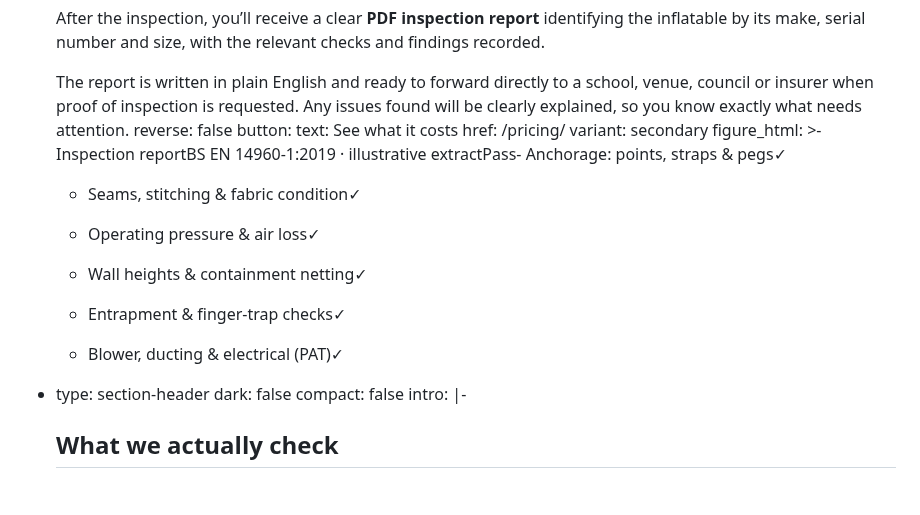
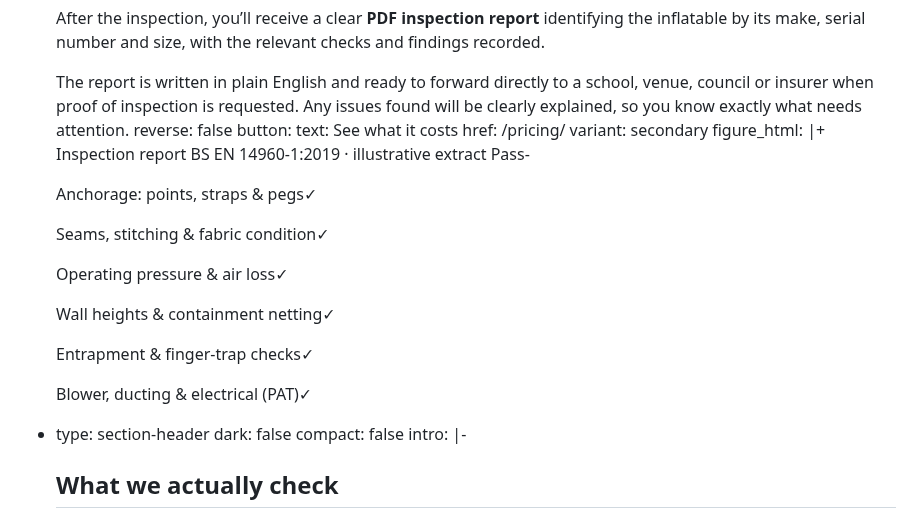
Before and after one commit to chobbledotcom/midlands-play-inspections, a Markdown page: pages/inflatable-testing.md, the part around the change. Drawn GitHub-style; blank space fills up the shorter version.

Commit message:
Update pages/inflatable-testing.md (via Pages CMS)

```diff
--- a/pages/inflatable-testing.md
+++ b/pages/inflatable-testing.md
@@ -44,24 +44,21 @@ blocks:
       text: See what it costs
       href: /pricing/
       variant: secondary
-    figure_html: >-
-      Inspection reportBS EN 14960-1:2019 · illustrative extractPass- Anchorage:
-      points, straps & pegs✓
+    figure_html: |+
+      Inspection report BS EN 14960-1:2019 · illustrative extract Pass-
 
+      Anchorage: points, straps & pegs✓
 
-      - Seams, stitching & fabric condition✓
+      Seams, stitching & fabric condition✓
 
+      Operating pressure & air loss✓
 
-      - Operating pressure & air loss✓
+      Wall heights & containment netting✓
 
+      Entrapment & finger-trap checks✓
 
-      - Wall heights & containment netting✓
+      Blower, ducting & electrical (PAT)✓
 
-
-      - Entrapment & finger-trap checks✓
-
-
-      - Blower, ducting & electrical (PAT)✓
   - type: section-header
     dark: false
     compact: false
```
